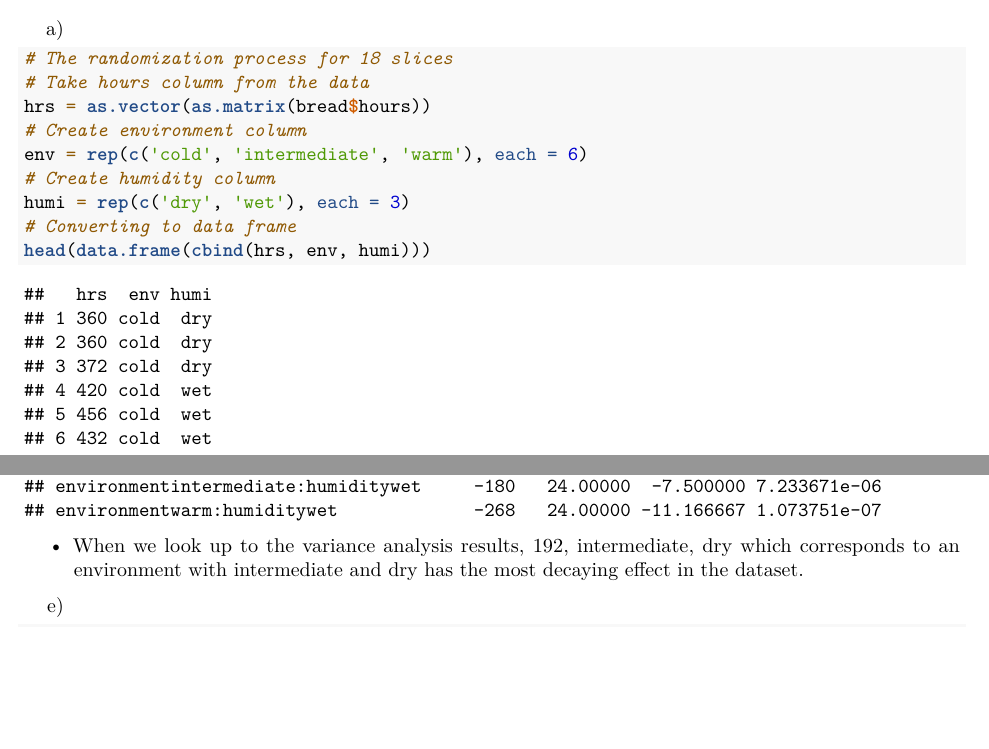
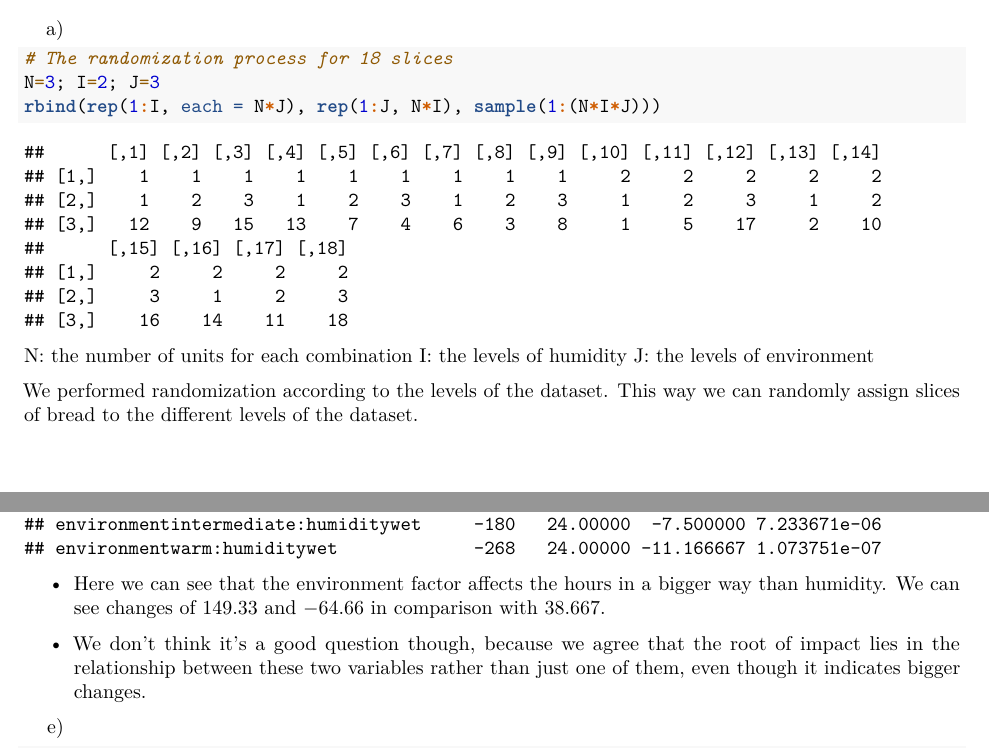
Before and after one commit to anu43/vrije_universiteit, an R Markdown document (edda/assignment2/assignment2.Rmd): two parts of pages 1 and 3 of 10 before the commit and two parts of pages 1 and 3 of 9 after it, joined at a grey line, cut so that both start at the same text, the shorter picture padded with empty space. Rendered offline with R 4.5, knitr and Pandoc, then LaTeX, with nearby package versions; code that draws random numbers runs with fixed seeds of ours.

Commit message:
exercise 1 changes

````diff
--- a/edda/assignment2/assignment2.Rmd
+++ b/edda/assignment2/assignment2.Rmd
@@ -18,15 +18,14 @@ a)
 
 ```{r, echo=TRUE}
 # The randomization process for 18 slices
-# Take hours column from the data
-hrs = as.vector(as.matrix(bread$hours))
-# Create environment column
-env = rep(c('cold', 'intermediate', 'warm'), each = 6)
-# Create humidity column
-humi = rep(c('dry', 'wet'), each = 3)
-# Converting to data frame
-head(data.frame(cbind(hrs, env, humi)))
+N=3; I=2; J=3
+rbind(rep(1:I, each = N*J), rep(1:J, N*I), sample(1:(N*I*J)))
 ```
+N: the number of units for each combination
+I: the levels of humidity
+J: the levels of environment
+
+We performed randomization according to the levels of the dataset. This way we can randomly assign slices of bread to the different levels of the dataset.
 
 b)
 ```{r, fig.height=4,echo=FALSE}
@@ -55,7 +60,9 @@ d)
 summary(breadaov)[4]
 ```
 
-- When we look up to the variance analysis results, `r bread[7, ]` which corresponds to an environment with intermediate and dry has the most decaying effect in the dataset.
+- Here we can see that the environment factor affects the hours in a bigger way than humidity. We can see changes of $149.33$ and $-64.66$ in comparison with $38.667$.
+
+- We don't think it's a good question though, because we agree that the root of impact lies in the relationship between these two variables rather than just one of them, even though it indicates bigger changes.
 
 e)
 
````
Also changed, not shown: edda/assignment2/assignment2.Rmd (6 more changed lines).
